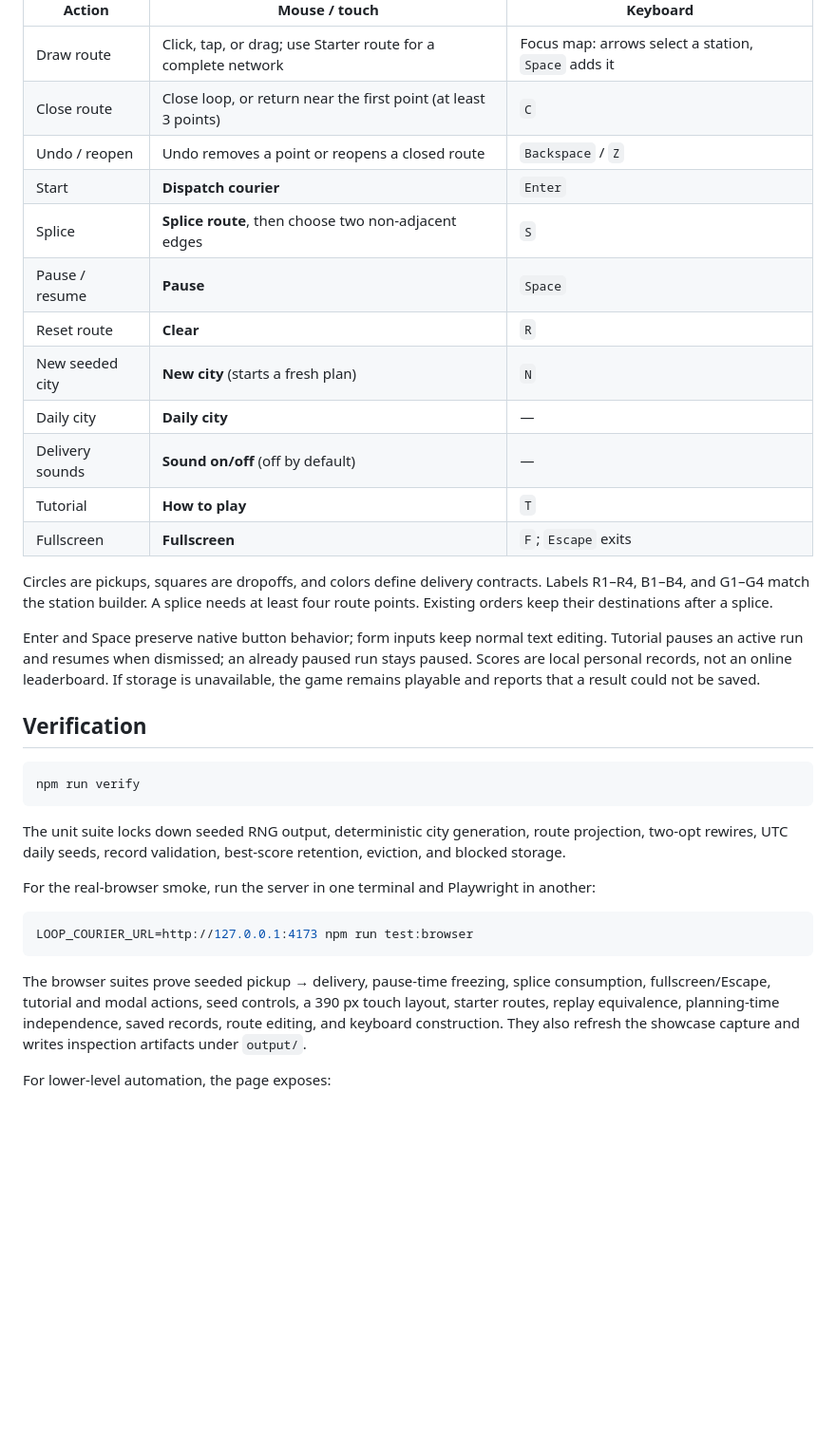
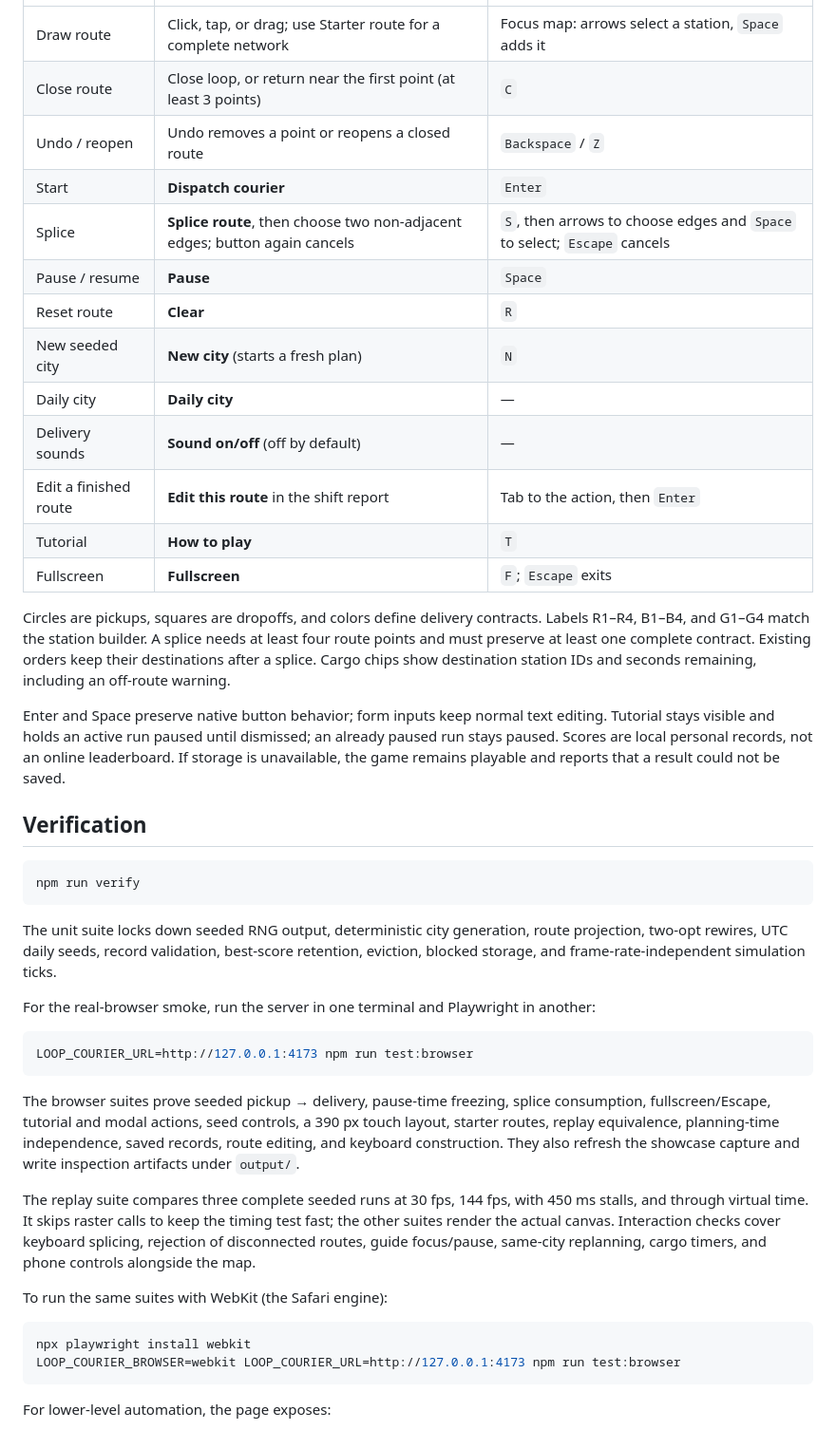
Before and after one commit to fortunexbt/loop-courier, a Markdown page: README.md, the part around the change printed below. Shown: that part at 95% size. Drawn GitHub-style; blank space fills up the shorter version.

Commit message:
fix: synchronize shifts and keep dispatch controls within reach

````diff
--- a/README.md
+++ b/README.md
@@ -36,18 +36,19 @@ Open <http://127.0.0.1:4173>. No build step is required.
 | Close route | Close loop, or return near the first point (at least 3 points) | `C` |
 | Undo / reopen | Undo removes a point or reopens a closed route | `Backspace` / `Z` |
 | Start | **Dispatch courier** | `Enter` |
-| Splice | **Splice route**, then choose two non-adjacent edges | `S` |
+| Splice | **Splice route**, then choose two non-adjacent edges; button again cancels | `S`, then arrows to choose edges and `Space` to select; `Escape` cancels |
 | Pause / resume | **Pause** | `Space` |
 | Reset route | **Clear** | `R` |
 | New seeded city | **New city** (starts a fresh plan) | `N` |
 | Daily city | **Daily city** | — |
 | Delivery sounds | **Sound on/off** (off by default) | — |
+| Edit a finished route | **Edit this route** in the shift report | Tab to the action, then `Enter` |
 | Tutorial | **How to play** | `T` |
 | Fullscreen | **Fullscreen** | `F`; `Escape` exits |
 
-Circles are pickups, squares are dropoffs, and colors define delivery contracts. Labels R1–R4, B1–B4, and G1–G4 match the station builder. A splice needs at least four route points. Existing orders keep their destinations after a splice.
+Circles are pickups, squares are dropoffs, and colors define delivery contracts. Labels R1–R4, B1–B4, and G1–G4 match the station builder. A splice needs at least four route points and must preserve at least one complete contract. Existing orders keep their destinations after a splice. Cargo chips show destination station IDs and seconds remaining, including an off-route warning.
 
-Enter and Space preserve native button behavior; form inputs keep normal text editing. Tutorial pauses an active run and resumes when dismissed; an already paused run stays paused. Scores are local personal records, not an online leaderboard. If storage is unavailable, the game remains playable and reports that a result could not be saved.
+Enter and Space preserve native button behavior; form inputs keep normal text editing. Tutorial stays visible and holds an active run paused until dismissed; an already paused run stays paused. Scores are local personal records, not an online leaderboard. If storage is unavailable, the game remains playable and reports that a result could not be saved.
 
 ## Verification
 
@@ -55,7 +56,7 @@ Enter and Space preserve native button behavior; form inputs keep normal text ed
 npm run verify
 ```
 
-The unit suite locks down seeded RNG output, deterministic city generation, route projection, two-opt rewires, UTC daily seeds, record validation, best-score retention, eviction, and blocked storage.
+The unit suite locks down seeded RNG output, deterministic city generation, route projection, two-opt rewires, UTC daily seeds, record validation, best-score retention, eviction, blocked storage, and frame-rate-independent simulation ticks.
 
 For the real-browser smoke, run the server in one terminal and Playwright in another:
 
@@ -63,7 +64,16 @@ For the real-browser smoke, run the server in one terminal and Playwright in ano
 LOOP_COURIER_URL=http://127.0.0.1:4173 npm run test:browser
 ```
 
-The browser suites prove seeded pickup → delivery, pause-time freezing, splice consumption, fullscreen/Escape, tutorial and modal actions, seed controls, a 390 px touch layout, starter routes, replay equivalence, planning-time independence, saved records, route editing, and keyboard construction. They also refresh the showcase capture and writes inspection artifacts under `output/`.
+The browser suites prove seeded pickup → delivery, pause-time freezing, splice consumption, fullscreen/Escape, tutorial and modal actions, seed controls, a 390 px touch layout, starter routes, replay equivalence, planning-time independence, saved records, route editing, and keyboard construction. They also refresh the showcase capture and write inspection artifacts under `output/`.
+
+The replay suite compares three complete seeded runs at 30 fps, 144 fps, with 450 ms stalls, and through virtual time. It skips raster calls to keep the timing test fast; the other suites render the actual canvas. Interaction checks cover keyboard splicing, rejection of disconnected routes, guide focus/pause, same-city replanning, cargo timers, and phone controls alongside the map.
+
+To run the same suites with WebKit (the Safari engine):
+
+```bash
+npx playwright install webkit
+LOOP_COURIER_BROWSER=webkit LOOP_COURIER_URL=http://127.0.0.1:4173 npm run test:browser
+```
 
 For lower-level automation, the page exposes:
 
````
Also changed, not shown: other parts of README.md (+2 -1 lines), CHANGELOG.md (+5 -0 lines), CONTRIBUTING.md (+1 -1 lines), assets/loop-courier-showcase.png, 13 other files.
